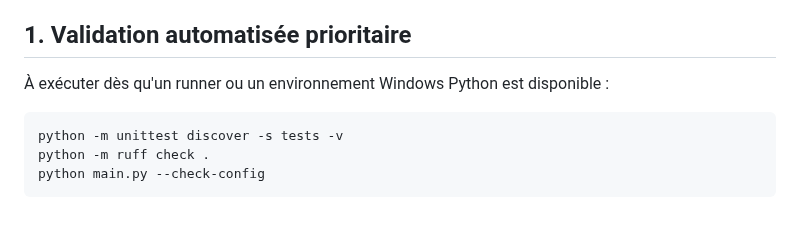
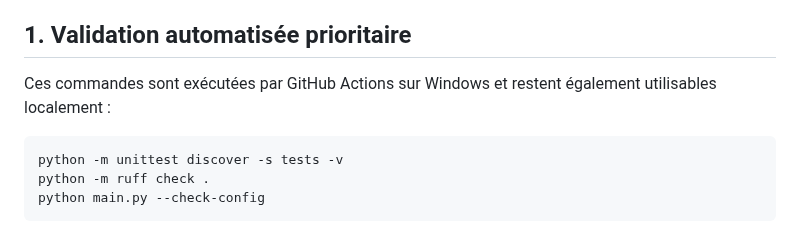
Before and after one commit to Ducrosr/StreamStateRouter, a Markdown page: TESTING.md, the part around the change. Rendered like a GitHub page.

Commit message:
docs: reflect active Windows CI

````diff
--- a/TESTING.md
+++ b/TESTING.md
@@ -35,7 +35,7 @@
 
 ## 1. Validation automatisée prioritaire
 
-À exécuter dès qu'un runner ou un environnement Windows Python est disponible :
+Ces commandes sont exécutées par GitHub Actions sur Windows et restent également utilisables localement :
 
 ```powershell
 python -m unittest discover -s tests -v
````
